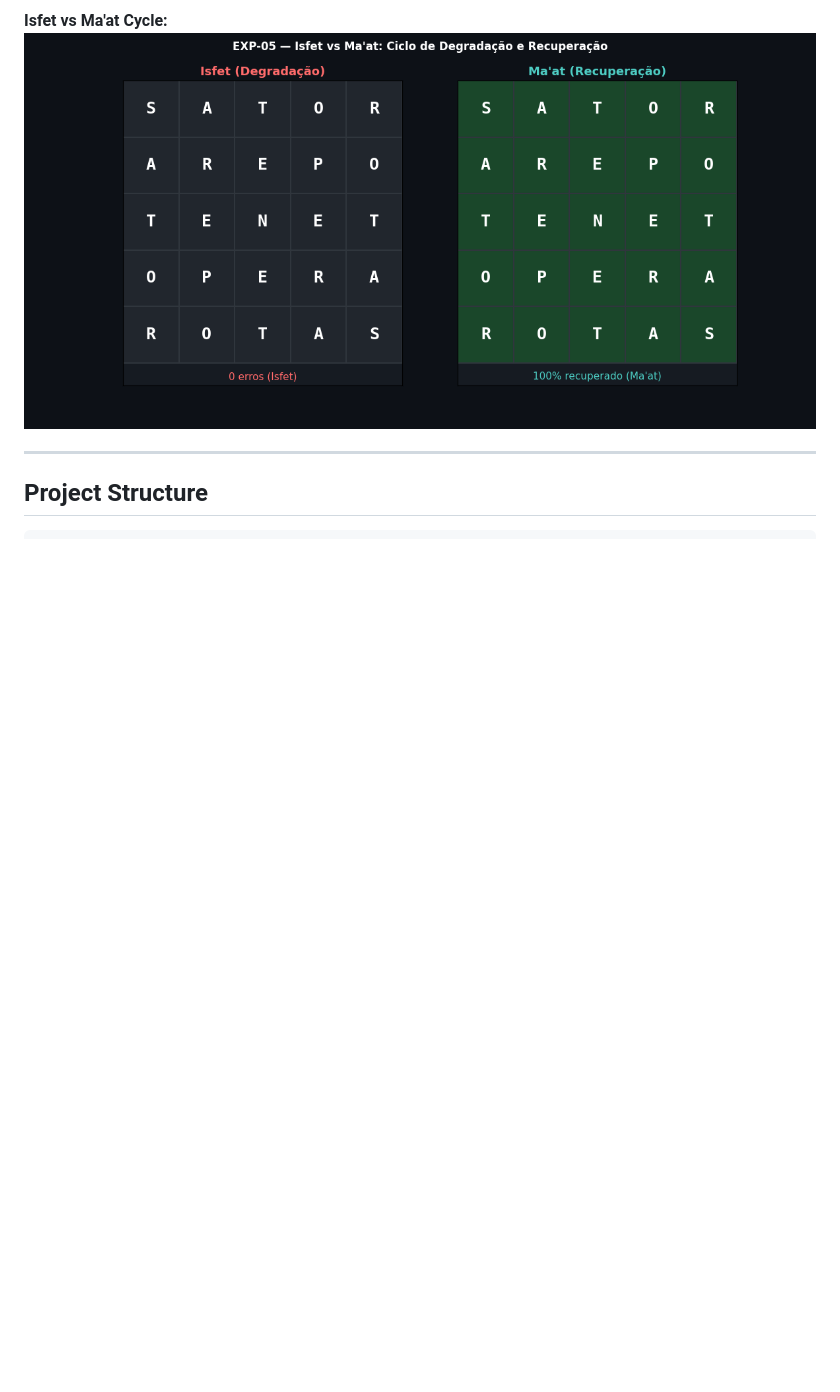
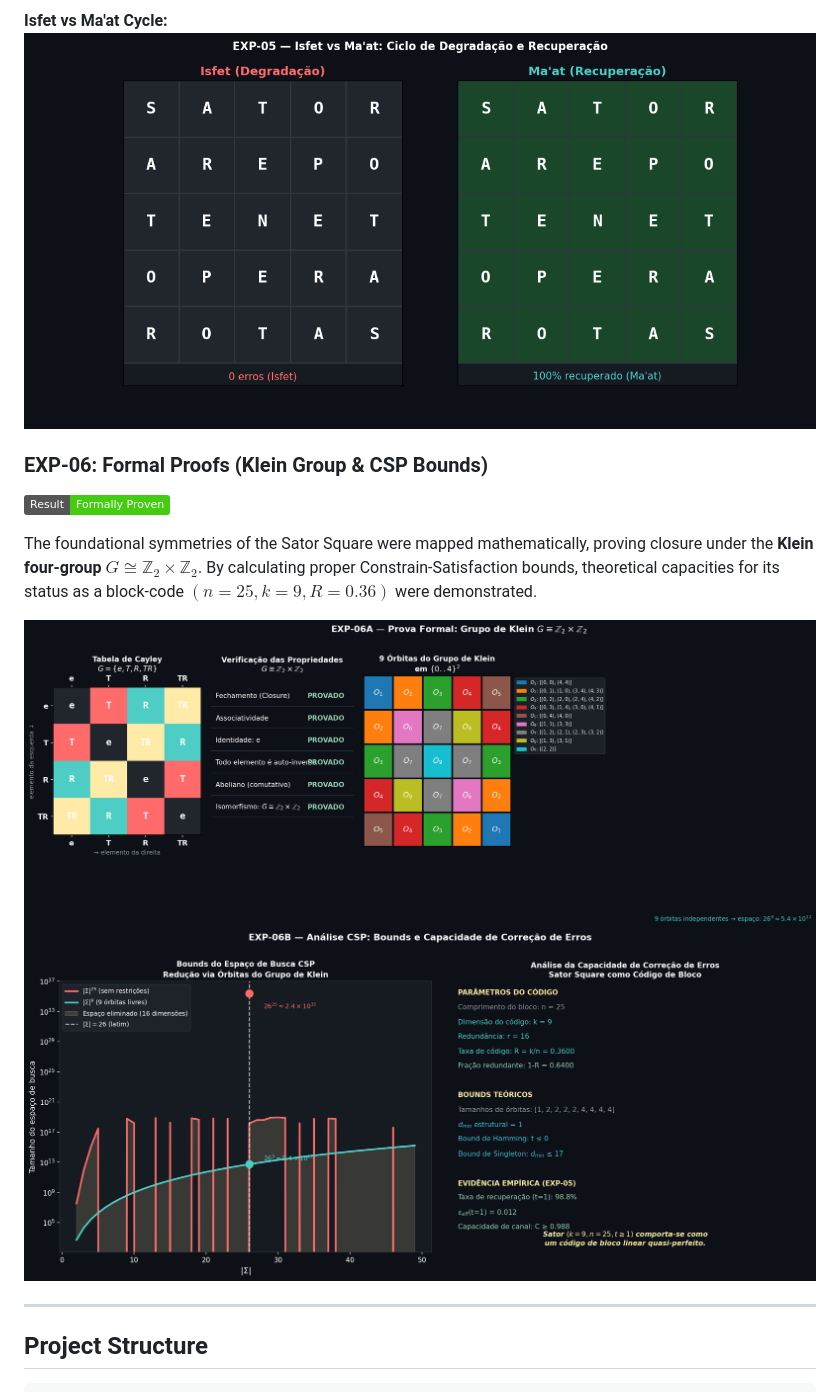
Before and after one commit to dougdotcon/sator_research, a Markdown page: readme.md, the part around the change. Rendered like a GitHub page; pictures changed too: figures/formal/06a_klein_group.png (added), figures/formal/06b_csp_ecc.png (added); badges without logos; blank space fills up the shorter version.

Commit message:
feat: implement formal proof suite for Sator square symmetry and ECC capacity analysis

```diff
--- a/readme.md
+++ b/readme.md
@@ -83,6 +83,15 @@ An implementation of Error Correcting Code properties demonstrated a 98.8% recov
 **Isfet vs Ma'at Cycle:**
 ![Isfet Maat Cycle](figures/animations/isfet_maat_cycle.gif)
 
+### EXP-06: Formal Proofs (Klein Group & CSP Bounds)
+
+![Status](https://img.shields.io/badge/Result-Formally_Proven-success)
+
+The foundational symmetries of the Sator Square were mapped mathematically, proving closure under the **Klein four-group** $G \cong \mathbb{Z}_2 \times \mathbb{Z}_2$. By calculating proper Constrain-Satisfaction bounds, theoretical capacities for its status as a block-code $(n=25, k=9, R=0.36)$ were demonstrated.
+
+![Klein Group](figures/formal/06a_klein_group.png)
+![CSP bounds](figures/formal/06b_csp_ecc.png)
+
 ---
 
 ## Project Structure
```
Also changed, not shown: EXECUTION_REPORT.md (+8 -0 lines), checklist.md (+16 -8 lines), 7 other files.
